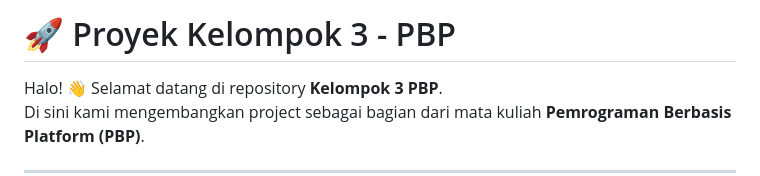
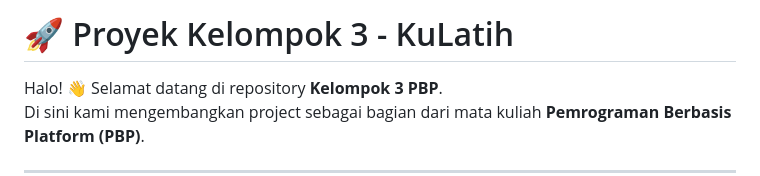
Before and after one commit to pbp-kelompok-f3/kulatih-web, a Markdown page: README.md, the part around the change. GitHub-like rendering.

Commit message:
README KuLatih

```diff
--- a/README.md
+++ b/README.md
@@ -1,4 +1,4 @@
-# 🚀 Proyek Kelompok 3 - PBP
+# 🚀 Proyek Kelompok 3 - KuLatih
 
 Halo! 👋 Selamat datang di repository **Kelompok 3 PBP**.
 Di sini kami mengembangkan project sebagai bagian dari mata kuliah **Pemrograman Berbasis Platform (PBP)**.
```
